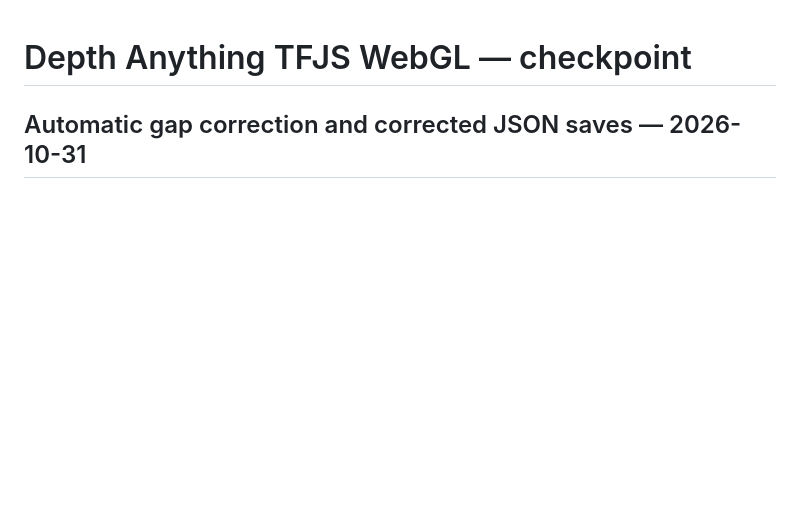
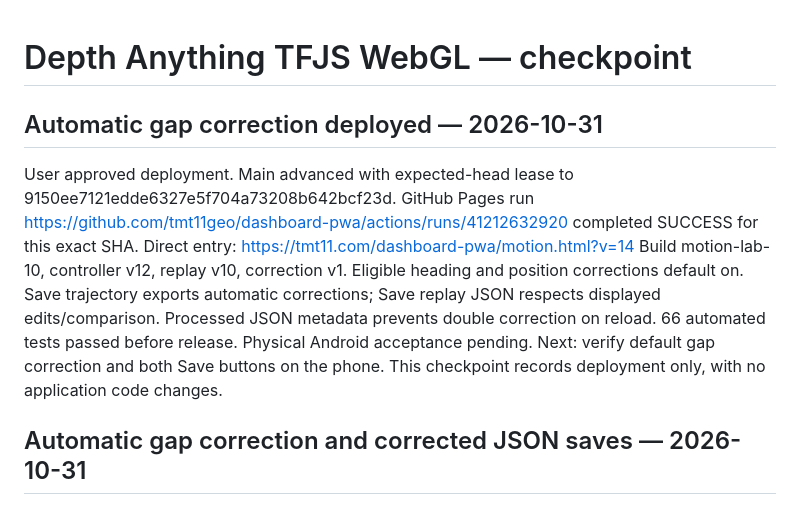
Before and after one commit to tmt11geo/dashboard-pwa, a Markdown page: DONE.md, the part around the change. Drawn GitHub-style; blank space fills up the shorter version.

Commit message:
Record successful automatic gap correction and JSON export deployment

```diff
--- a/DONE.md
+++ b/DONE.md
@@ -1,4 +1,19 @@
 # Depth Anything TFJS WebGL — checkpoint
+
+## Automatic gap correction deployed — 2026-10-31
+
+User approved deployment. Main advanced with expected-head lease to
+9150ee7121edde6327e5f704a73208b642bcf23d.
+GitHub Pages run https://github.com/tmt11geo/dashboard-pwa/actions/runs/41212632920
+completed SUCCESS for this exact SHA.
+Direct entry: https://tmt11.com/dashboard-pwa/motion.html?v=14
+Build motion-lab-10, controller v12, replay v10, correction v1.
+Eligible heading and position corrections default on. Save trajectory exports
+automatic corrections; Save replay JSON respects displayed edits/comparison.
+Processed JSON metadata prevents double correction on reload.
+66 automated tests passed before release. Physical Android acceptance pending.
+Next: verify default gap correction and both Save buttons on the phone.
+This checkpoint records deployment only, with no application code changes.
 
 ## Automatic gap correction and corrected JSON saves — 2026-10-31
 
```
Also changed, not shown: docs/depth-tfjs-status.md (+15 -0 lines).
